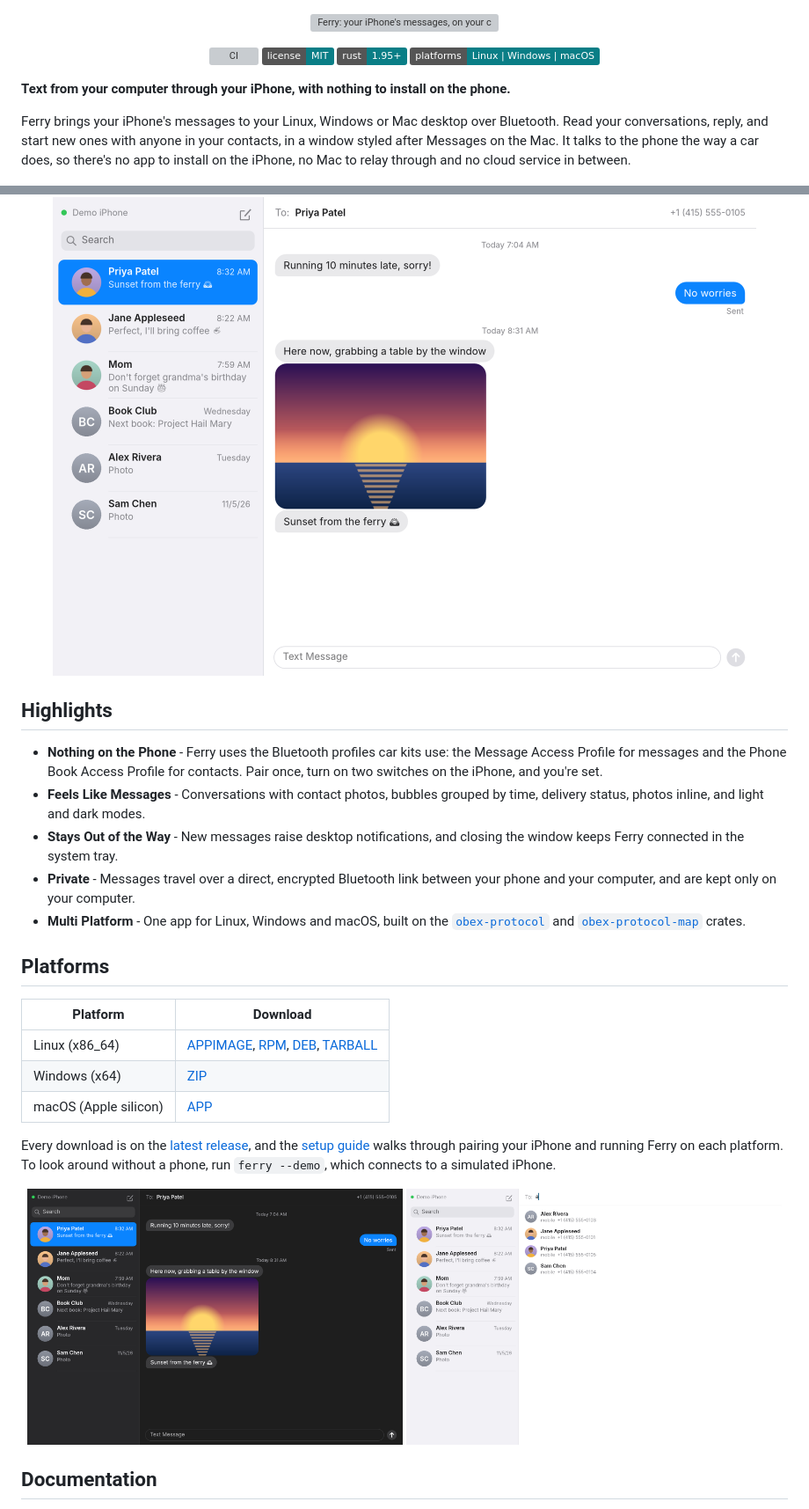
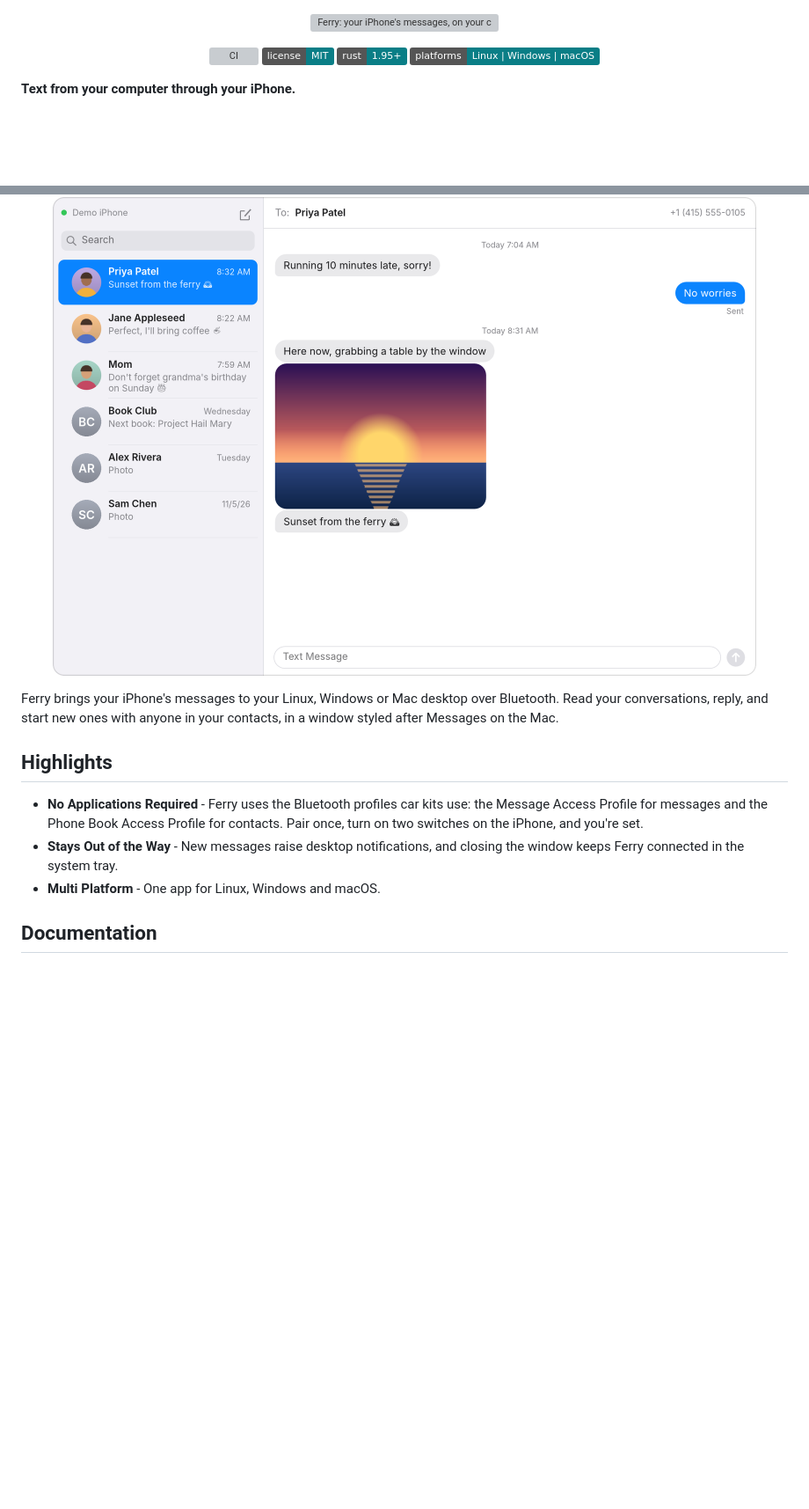
Before and after one commit to ianmarmour/Ferry, a Markdown page: README.md, 2 parts joined by grey strips. Shown at 88% size. Drawn GitHub-style; pictures changed too: docs/screenshots/conversation-dark.png, docs/screenshots/conversation-light.png, docs/screenshots/new-message.png; badges without logos; blank space fills up the shorter version; grey boxes are pictures that could not be loaded.

```diff
--- a/README.md
+++ b/README.md
@@ -10,50 +10,24 @@
 </p>
 
-**Text from your computer through your iPhone, with nothing to install on the phone.**
-
-Ferry brings your iPhone's messages to your Linux, Windows or Mac desktop
-over Bluetooth. Read your conversations, reply, and start new ones with anyone
-in your contacts, in a window styled after Messages on the Mac. It talks to the
-phone the way a car does, so there's no app to install on the iPhone, no Mac to
-relay through and no cloud service in between.
+**Text from your computer through your iPhone.**
 
 <p align="center">
   <img src="docs/screenshots/conversation-light.png" width="800" alt="A conversation in Ferry, with a photo">
 </p>
 
+Ferry brings your iPhone's messages to your Linux, Windows or Mac desktop
+over Bluetooth. Read your conversations, reply, and start new ones with anyone
+in your contacts, in a window styled after Messages on the Mac.
+
 ## Highlights
 
-- **Nothing on the Phone** - Ferry uses the Bluetooth profiles car kits use:
-  the Message Access Profile for messages and the Phone Book Access Profile
-  for contacts. Pair once, turn on two switches on the iPhone, and you're set.
-- **Feels Like Messages** - Conversations with contact photos, bubbles grouped
-  by time, delivery status, photos inline, and light and dark modes.
+- **No Applications Required** - Ferry uses the Bluetooth profiles car kits
+  use: the Message Access Profile for messages and the Phone Book Access
+  Profile for contacts. Pair once, turn on two switches on the iPhone, and
+  you're set.
 - **Stays Out of the Way** - New messages raise desktop notifications, and
   closing the window keeps Ferry connected in the system tray.
-- **Private** - Messages travel over a direct, encrypted Bluetooth link between
-  your phone and your computer, and are kept only on your computer.
-- **Multi Platform** - One app for Linux, Windows and macOS, built on the
-  [`obex-protocol`](https://crates.io/crates/obex-protocol) and
-  [`obex-protocol-map`](https://crates.io/crates/obex-protocol-map) crates.
-
-## Platforms
-
-| Platform | Download |
-|---|---|
-| Linux (x86_64) | [APPIMAGE](https://github.com/ianmarmour/Ferry/releases/latest/download/ferry-linux-x86_64.AppImage), [RPM](https://github.com/ianmarmour/Ferry/releases/latest/download/ferry-linux-x86_64.rpm), [DEB](https://github.com/ianmarmour/Ferry/releases/latest/download/ferry-linux-x86_64.deb), [TARBALL](https://github.com/ianmarmour/Ferry/releases/latest/download/ferry-linux-x86_64.tar.gz) |
-| Windows (x64) | [ZIP](https://github.com/ianmarmour/Ferry/releases/latest/download/ferry-windows-x64.zip) |
-| macOS (Apple silicon) | [APP](https://github.com/ianmarmour/Ferry/releases/latest/download/ferry-macos-app.zip) |
-
-Every download is on the
-[latest release](https://github.com/ianmarmour/Ferry/releases/latest), and
-the [setup guide](docs/setup.md) walks through pairing your iPhone and running
-Ferry on each platform. To look around without a phone, run
-`ferry --demo`, which connects to a simulated iPhone.
-
-<p align="center">
-  <img src="docs/screenshots/conversation-dark.png" width="49%" alt="Ferry in dark mode">
-  <img src="docs/screenshots/new-message.png" width="49%" alt="Starting a new message, with contacts from the iPhone">
-</p>
+- **Multi Platform** - One app for Linux, Windows and macOS.
 
 ## Documentation
 
```
Also changed, not shown: other parts of README.md (+1 -16 lines), docs/setup.md (+0 -17 lines).
